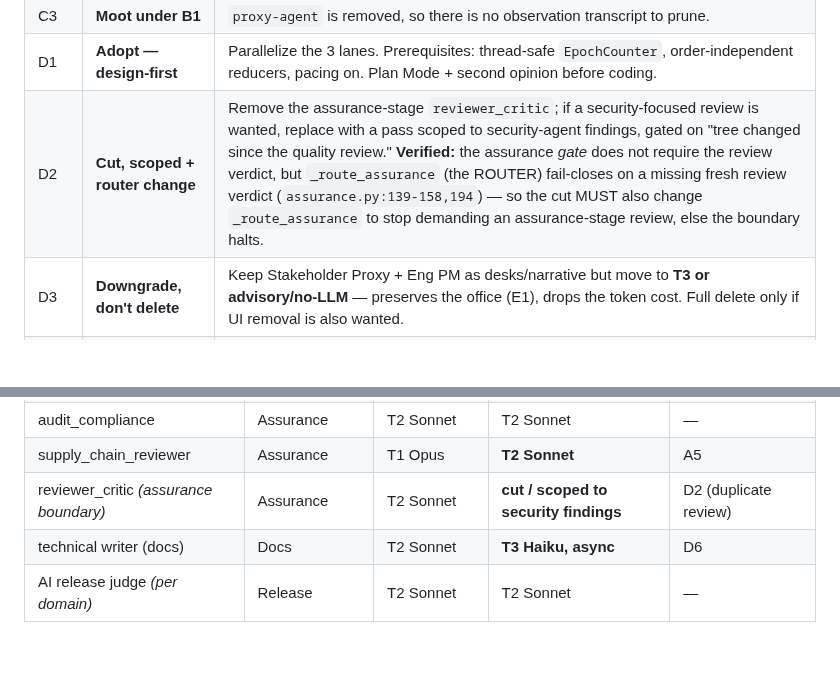
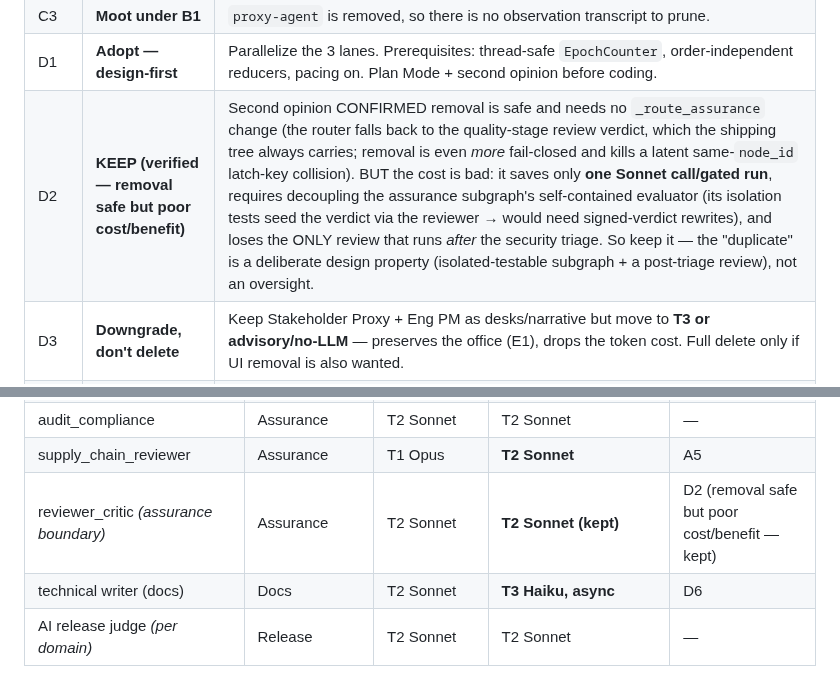
Before and after one commit to volts-inventory/Foundry, a Markdown page: PIPELINE_OPTIMIZATION_PLAN.md, 2 parts joined by grey strips. Rendered like a GitHub page; blank space fills up the shorter version.

Commit message:
D2 (decided): keep the assurance reviewer -- removal safe but poor cost/benefit
Second opinion confirmed removing the assurance-stage reviewer is safe and needs no
_route_assurance change (the router falls back to the quality-stage verdict the
shipping tree always carries; removal is even more fail-closed). BUT it saves only
one Sonnet call per gated run while requiring decoupling the assurance subgraph's
self-contained evaluator (signed-verdict test rewrites) and losing the only review
that runs after the security triage. Net: keep it -- the duplicate is a deliberate
design property, not an oversight. Plan D2 + appendix updated.

Co-Authored-By: Claude Opus 4.8 <noreply@anthropic.com>
Claude-Session: https://claude.ai/code/session_01BQS58XcJgtTmtMJnSpMqdR

```diff
--- a/PIPELINE_OPTIMIZATION_PLAN.md
+++ b/PIPELINE_OPTIMIZATION_PLAN.md
@@ -294,7 +294,7 @@ flagged below; everything else is decided.
 | C2 | **Adopt (incremental)** | Generalize `_ai_judge_evidence` into a per-role context contract; roll out node-by-node, non-blocking. |
 | C3 | **Moot under B1** | `proxy-agent` is removed, so there is no observation transcript to prune. |
 | D1 | **Adopt — design-first** | Parallelize the 3 lanes. Prerequisites: thread-safe `EpochCounter`, order-independent reducers, pacing on. Plan Mode + second opinion before coding. |
-| D2 | **Cut, scoped + router change** | Remove the assurance-stage `reviewer_critic`; if a security-focused review is wanted, replace with a pass scoped to security-agent findings, gated on "tree changed since the quality review." **Verified:** the assurance *gate* does not require the review verdict, but `_route_assurance` (the ROUTER) fail-closes on a missing fresh review verdict (`assurance.py:139-158,194`) — so the cut MUST also change `_route_assurance` to stop demanding an assurance-stage review, else the boundary halts. |
+| D2 | **KEEP (verified — removal safe but poor cost/benefit)** | Second opinion CONFIRMED removal is safe and needs no `_route_assurance` change (the router falls back to the quality-stage review verdict, which the shipping tree always carries; removal is even *more* fail-closed and kills a latent same-`node_id` latch-key collision). BUT the cost is bad: it saves only **one Sonnet call/gated run**, requires decoupling the assurance subgraph's self-contained evaluator (its isolation tests seed the verdict via the reviewer → would need signed-verdict rewrites), and loses the ONLY review that runs *after* the security triage. So keep it — the "duplicate" is a deliberate design property (isolated-testable subgraph + a post-triage review), not an oversight. |
 | D3 | **Downgrade, don't delete** | Keep Stakeholder Proxy + Eng PM as desks/narrative but move to **T3 or advisory/no-LLM** — preserves the office (E1), drops the token cost. Full delete only if UI removal is also wanted. |
 | D4 | **Revised → downgrade, not fold** | Verification showed the critic is NOT redundant: its critique drives the revision loop that improves the **acceptance criteria the Spec gate reads** (build-load-bearing), and folding it would delete property tests (bounded revision, advisory-not-verdict) and a security-completeness check. So instead: downgrade its tier **T1→T2** (env `FOUNDRY_CRITERIA_TIER=T1` restores Opus) — keeps the check + loop, cuts the cost. Implemented. |
 | D5 | **Reframed → downgrade sdet** | Verified: `sdet` does NOT execute E2E (it authors a report via one model call); the assurance E2E gate re-runs pytest itself and reads nothing from sdet. So there is **no duplicate execution** to remove. The `E2EReport` is build-dead advisory (docs-only), so the real action is downgrade `sdet` **T2→T3**. Implemented. |
@@ -392,7 +392,7 @@ env-overridable (`FOUNDRY_REVIEW_TIER`, appsec/supply-chain envs).
 | appsec_engineer | Assurance | T1 Opus | **T2 Sonnet** (threat model is build-dead) | A5 |
 | audit_compliance | Assurance | T2 Sonnet | T2 Sonnet | — |
 | supply_chain_reviewer | Assurance | T1 Opus | **T2 Sonnet** | A5 |
-| reviewer_critic *(assurance boundary)* | Assurance | T2 Sonnet | **cut / scoped to security findings** | D2 (duplicate review) |
+| reviewer_critic *(assurance boundary)* | Assurance | T2 Sonnet | **T2 Sonnet (kept)** | D2 (removal safe but poor cost/benefit — kept) |
 | technical writer (docs) | Docs | T2 Sonnet | **T3 Haiku, async** | D6 |
 | AI release judge *(per domain)* | Release | T2 Sonnet | T2 Sonnet | — |
 
```
